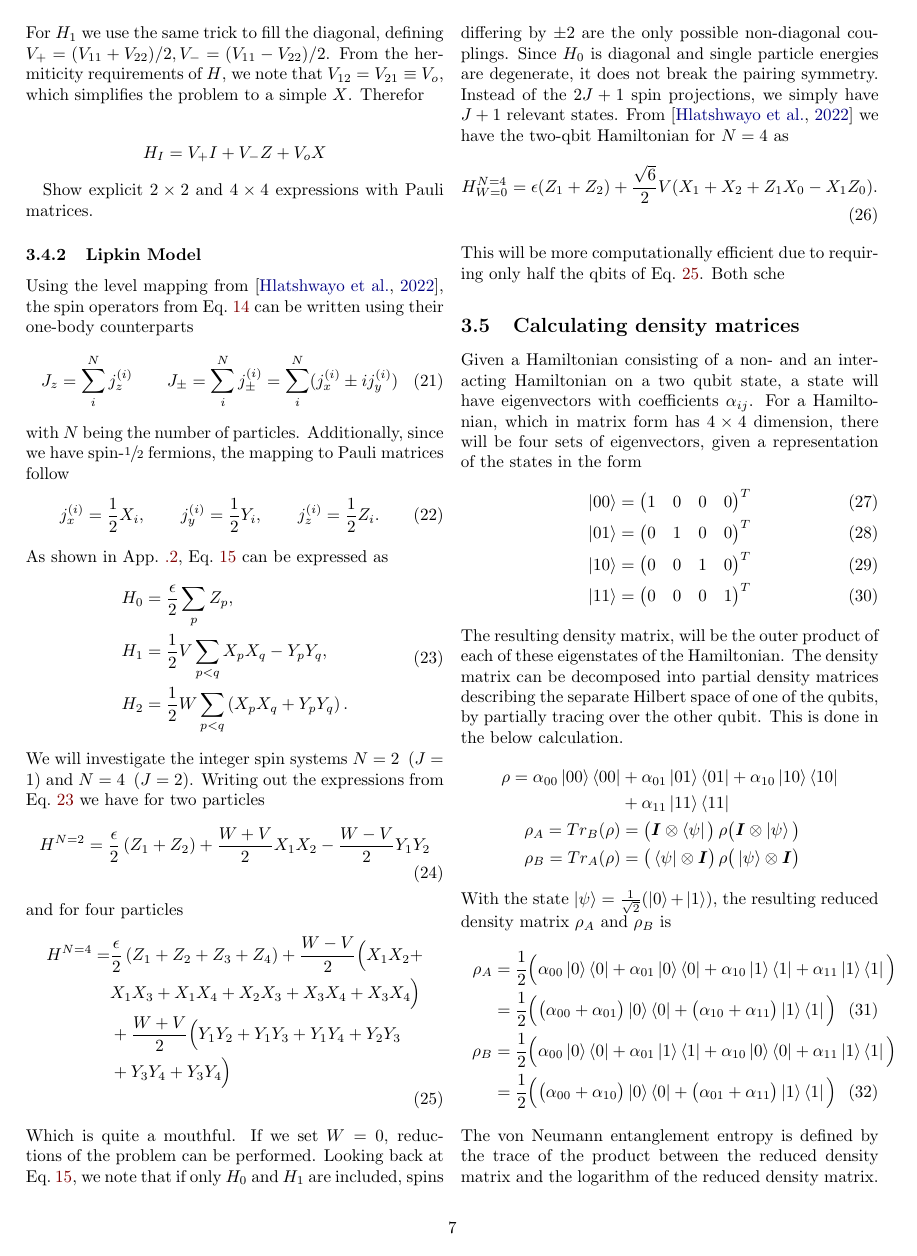
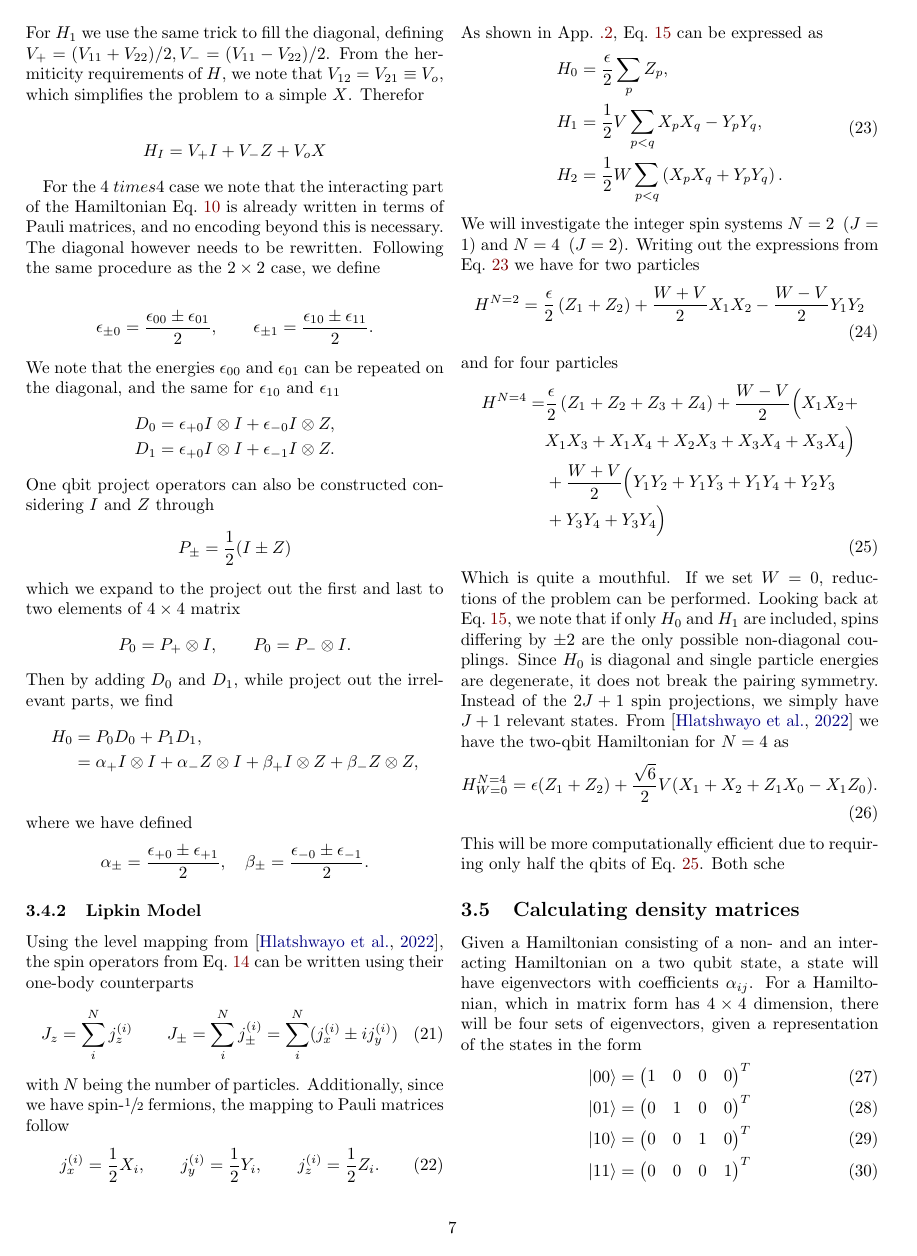
Before and after one commit to hkve/Lipkin-Model-FYS5419, a LaTeX paper (tex/main.tex, which reads tex/sections/quantum_systems.tex): page 7 of 14 before the commit and page 7 of 15 after it. Compiled offline with pdfLaTeX.

Commit message:
Tex om diagonal

```diff
--- a/tex/sections/quantum_systems.tex
+++ b/tex/sections/quantum_systems.tex
@@ -152,7 +152,33 @@ For $H_1$ we use the same trick to fill the diagonal, defining $V_+ = (V_{11} +
     H_I = V_+ I + V_- Z + V_o X
 \end{align*}
 
-Show explicit $2\times 2$ and $4\times 4$ expressions with Pauli matrices.
+For the $4 \ times 4$ case we note that the interacting part of the Hamiltonian \cref{eq:theo:4times4_diagonal_hamiltonian} is already written in terms of Pauli matrices, and no encoding beyond this is necessary. The diagonal however needs to be rewritten. Following the same procedure as the $2 \times 2$ case, we define
+
+\begin{align*}
+    \epsilon_{\pm 0} = \frac{\epsilon_{00}\pm\epsilon_{01}}{2},\hspace{20px}\epsilon_{\pm 1} = \frac{\epsilon_{10}\pm\epsilon_{11}}{2}.
+\end{align*}
+We note that the energies $\epsilon_{00}$ and $\epsilon_{01}$ can be repeated on the diagonal, and the same for $\epsilon_{10}$ and $\epsilon_{11}$
+\begin{align*}
+    D_{0} &= \epsilon_{+0} I\otimes I + \epsilon_{-0} I\otimes Z, \\
+    D_{1} &= \epsilon_{+0} I\otimes I + \epsilon_{-1} I\otimes Z.
+\end{align*}
+One qbit project operators can also be constructed considering $I$ and $Z$ through
+\begin{align*}
+    P_{\pm} = \frac{1}{2}(I \pm Z)
+\end{align*}
+which we expand to the project out the first and last to two elements of $4\times 4$ matrix
+\begin{align*}
+    P_0 = P_+ \otimes I,\hspace{20px}P_0 = P_- \otimes I.
+\end{align*}
+Then by adding $D_0$ and $D_1$, while project out the irrelevant parts, we find
+\begin{align*}
+    H_0 &= P_0 D_0 + P_1 D_1, \\
+    &= \alpha_+ I \otimes I + \alpha_- Z \otimes I + \beta_+ I \otimes Z + \beta_- Z \otimes Z, \\
+\end{align*}
+where we have defined
+\begin{align*}
+    \alpha_\pm = \frac{\epsilon_{+0}\pm\epsilon_{+1}}{2}, \hspace{10px} \beta_\pm = \frac{\epsilon_{-0}\pm\epsilon_{-1}}{2}.
+\end{align*}
 \subsubsection{Lipkin Model}
 Using the level mapping from \citep{hlatshwayoSimulatingExcitedStates2022}, the spin operators from \cref{eq:theo:quasi_spin_definitions} can be written using their one-body counterparts
 \begin{align}
```
Also changed, not shown: tex/figs/toy2.pdf (added).
